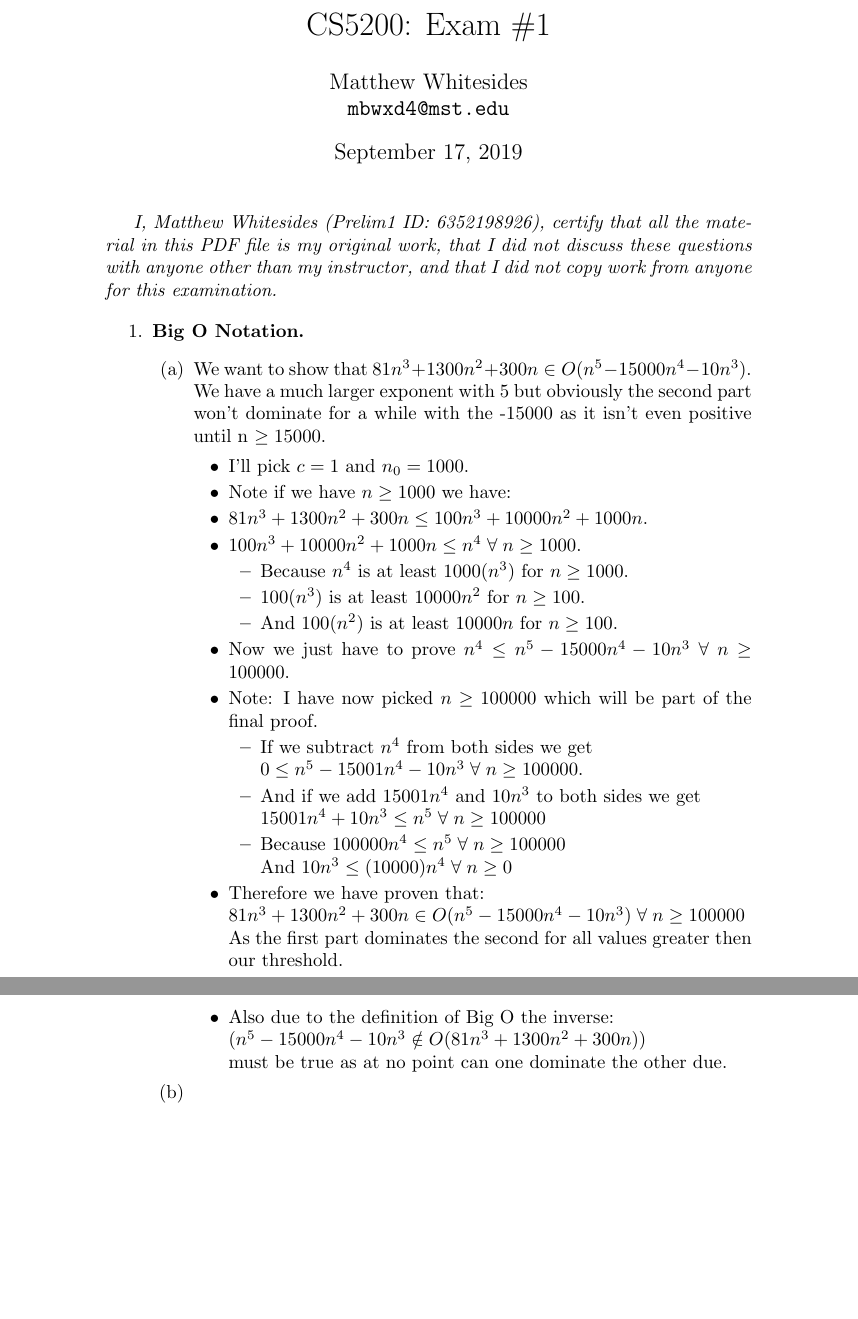
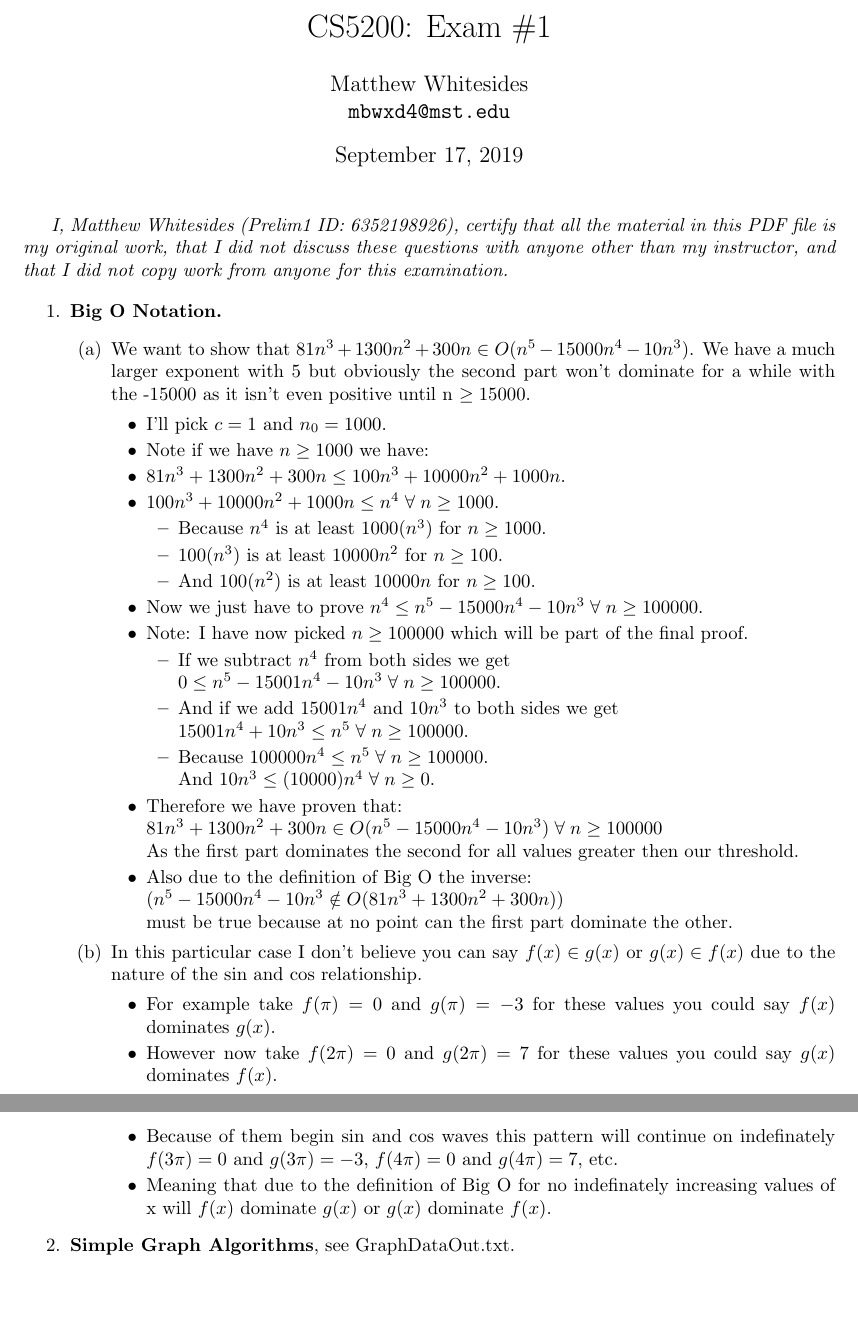
Before and after one commit to mattwhitesides/CS5200, a LaTeX problem sheet (Exam/1/LaTex/main.tex): two parts of pages 1 and 2 of 2, joined at a grey line, cut so that both start at the same text, the shorter picture padded with empty space. Compiled offline with pdfLaTeX.

Commit message:
Update main.tex

```diff
--- a/Exam/1/LaTex/main.tex
+++ b/Exam/1/LaTex/main.tex
@@ -6,6 +6,8 @@
 
 \usepackage{listings}
 \usepackage{color}
+
+\usepackage[margin=1.25in]{geometry}
 
 \definecolor{dkgreen}{rgb}{0,0.6,0}
 \definecolor{gray}{rgb}{0.5,0.5,0.5}
@@ -49,8 +51,7 @@
   \begin{enumerate}
     \item \textbf{Big O Notation.}
     \begin{enumerate}
-      \item We want to show that $81n^3 + 1300n^2 + 300n \in O(n^5 - 15000n^4 - 10n^3)$. \\
-            We have a much larger exponent with 5 but obviously the second part won't dominate for a while with the -15000 as it isn't even positive until n $\ge 15000$.
+      \item We want to show that $81n^3 + 1300n^2 + 300n \in O(n^5 - 15000n^4 - 10n^3)$. We have a much larger exponent with 5 but obviously the second part won't dominate for a while with the -15000 as it isn't even positive until n $\ge 15000$.
       \begin{itemize}
         \item I'll pick $c = 1$ and $n_0 = 1000$.
         \item Note if we have $n \geq 1000$ we have:
@@ -65,17 +66,25 @@
           \item Note: I have now picked $n \geq 100000$ which will be part of the final proof.
           \begin{itemize}
             \item If we subtract $n^4$ from both sides we get \\ $0 \leq n^5 - 15001n^4 - 10n^3 \;\forall\; n \geq 100000$.
-            \item And if we add $15001n^4$ and $10n^3$ to both sides we get \\ $15001n^4 + 10n^3 \leq n^5 \;\forall\; n \geq 100000$
-            \item Because $100000n^4 \leq n^5 \;\forall\; n \geq 100000$ \\
-                  And $10n^3 \leq (10000)n^4 \;\forall\; n \geq 0$
+            \item And if we add $15001n^4$ and $10n^3$ to both sides we get \\ $15001n^4 + 10n^3 \leq n^5 \;\forall\; n \geq 100000$.
+            \item Because $100000n^4 \leq n^5 \;\forall\; n \geq 100000$. \\
+                  And $10n^3 \leq (10000)n^4 \;\forall\; n \geq 0$.
           \end{itemize}
           \item Therefore we have proven that: \\
           $81n^3 + 1300n^2 + 300n \in O(n^5 - 15000n^4 - 10n^3)\;\forall\;n \geq 100000$ \\
           As the first part dominates the second for all values greater then our threshold.
-          \item Also due to the definition of Big O the inverse:\\ ($n^5 - 15000n^4 - 10n^3 \notin O(81n^3 + 1300n^2 + 300n)$) \\ must be true as at no point can one dominate the other due.
+          \item Also due to the definition of Big O the inverse:\\ ($n^5 - 15000n^4 - 10n^3 \notin O(81n^3 + 1300n^2 + 300n)$) \\ must be true because at no point can the first part dominate the other.
       \end{itemize}
-      \item
+      \item In this particular case I don't believe you can say $f(x) \in g(x)$ or $g(x) \in f(x)$ due to the nature of the sin and cos relationship.
+      \begin{itemize}
+        \item For example take $f(\pi) = 0$ and $g(\pi) = -3$ for these values you could say $f(x)$ dominates $g(x)$.
+        \item However now take $f(2\pi) = 0$ and $g(2\pi) = 7$ for these values you could say $g(x)$ dominates $f(x)$.
+        \item Because of them begin sin and cos waves this pattern will continue on indefinately $f(3\pi) = 0$ and $g(3\pi) = -3$, $f(4\pi) = 0$ and $g(4\pi) = 7$, etc.
+        \item Meaning that due to the definition of Big O for no indefinately increasing values of x will $f(x)$ dominate $g(x)$ or $g(x)$ dominate $f(x)$.
+      \end{itemize}
     \end{enumerate}
+
+    \item \textbf{Simple Graph Algorithms}, see GraphDataOut.txt.
+
   \end{enumerate}
-
 \end{document}
```
